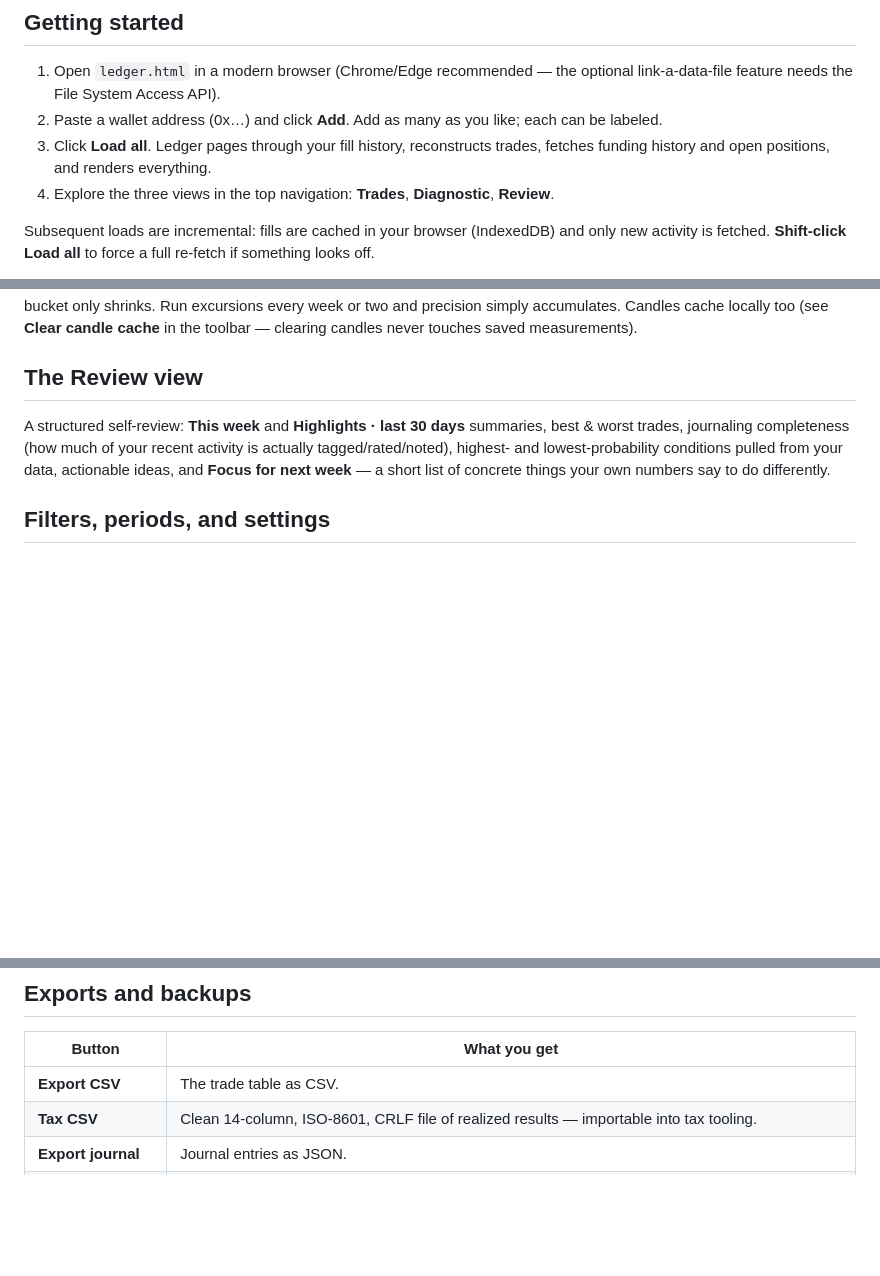
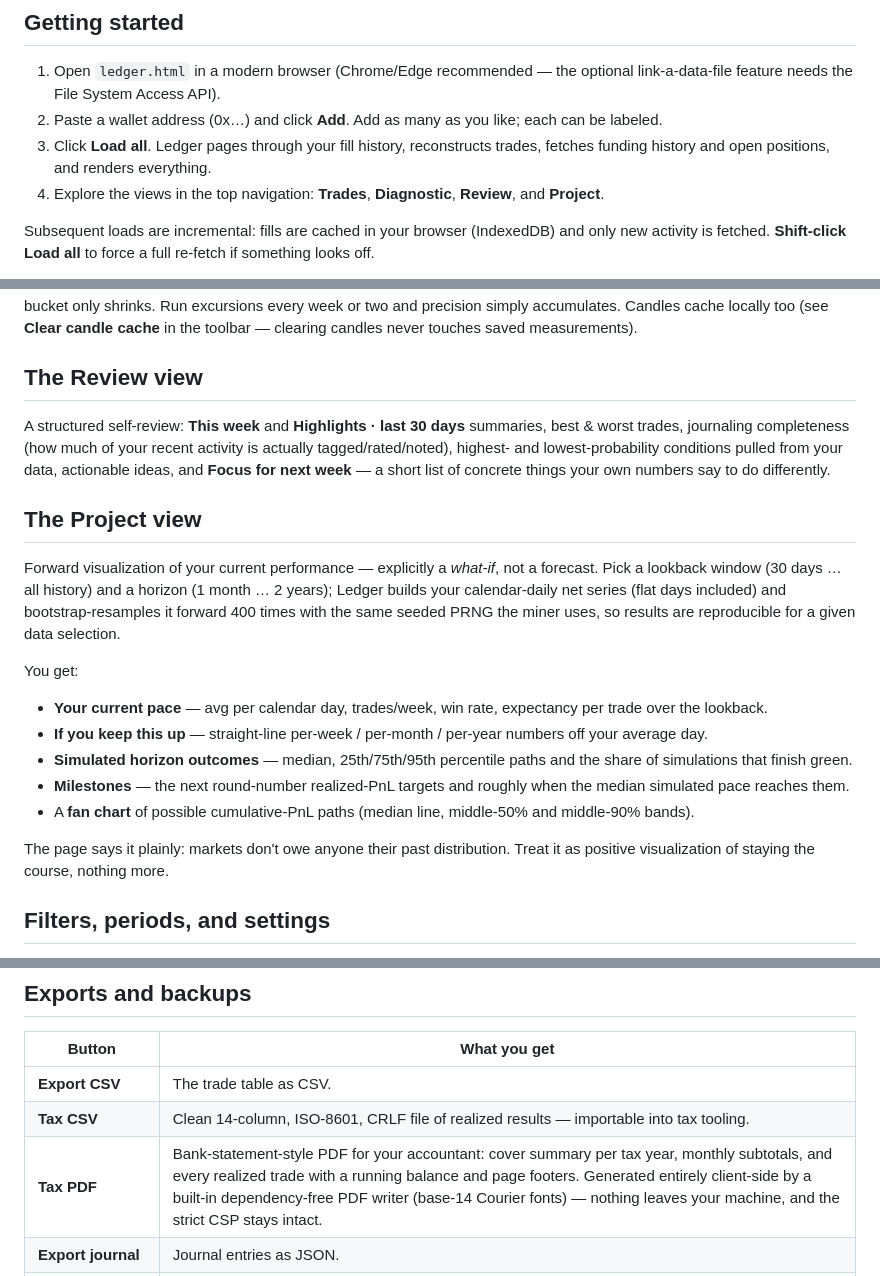
Before and after one commit to MilstG/trading-journal, a Markdown page: README.md, 3 parts joined by grey strips. Rendered like a GitHub page; blank space fills up the shorter version.

```diff
--- a/README.md
+++ b/README.md
@@ -40,8 +40,8 @@ companion server and your journal persists across devices and reboots.
    each can be labeled.
 3. Click **Load all**. Ledger pages through your fill history, reconstructs
    trades, fetches funding history and open positions, and renders everything.
-4. Explore the three views in the top navigation: **Trades**, **Diagnostic**,
-   **Review**.
+4. Explore the views in the top navigation: **Trades**, **Diagnostic**,
+   **Review**, and **Project**.
 
 Subsequent loads are incremental: fills are cached in your browser (IndexedDB)
 and only new activity is fetched. **Shift-click Load all** to force a full
@@ -203,6 +203,30 @@ lowest-probability conditions pulled from your data, actionable ideas, and
 **Focus for next week** — a short list of concrete things your own numbers say
 to do differently.
 
+## The Project view
+
+Forward visualization of your current performance — explicitly a *what-if*,
+not a forecast. Pick a lookback window (30 days … all history) and a horizon
+(1 month … 2 years); Ledger builds your calendar-daily net series (flat days
+included) and bootstrap-resamples it forward 400 times with the same seeded
+PRNG the miner uses, so results are reproducible for a given data selection.
+
+You get:
+
+- **Your current pace** — avg per calendar day, trades/week, win rate,
+  expectancy per trade over the lookback.
+- **If you keep this up** — straight-line per-week / per-month / per-year
+  numbers off your average day.
+- **Simulated horizon outcomes** — median, 25th/75th/95th percentile paths and
+  the share of simulations that finish green.
+- **Milestones** — the next round-number realized-PnL targets and roughly when
+  the median simulated pace reaches them.
+- A **fan chart** of possible cumulative-PnL paths (median line, middle-50%
+  and middle-90% bands).
+
+The page says it plainly: markets don't owe anyone their past distribution.
+Treat it as positive visualization of staying the course, nothing more.
+
 ## Filters, periods, and settings
 
 - **Market toggle:** Perp / Spot / Combined — applies to every view.
@@ -223,6 +247,7 @@ to do differently.
 |---|---|
 | **Export CSV** | The trade table as CSV. |
 | **Tax CSV** | Clean 14-column, ISO-8601, CRLF file of realized results — importable into tax tooling. |
+| **Tax PDF** | Bank-statement-style PDF for your accountant: cover summary per tax year, monthly subtotals, and every realized trade with a running balance and page footers. Generated entirely client-side by a built-in dependency-free PDF writer (base-14 Courier fonts) — nothing leaves your machine, and the strict CSP stays intact. |
 | **Export journal** | Journal entries as JSON. |
 | **Backup all** | Everything portable in one JSON: journal, wallets, settings, saved MAE/MFE measurements, and per-wallet fill caches (which preserve history beyond the API's pagination cap — keep these). Restore via **Open existing** or by importing on another device. |
 | **Export report** (Diagnostic) | Self-contained HTML snapshot of the entire Diagnostic view with charts as images. |
```
